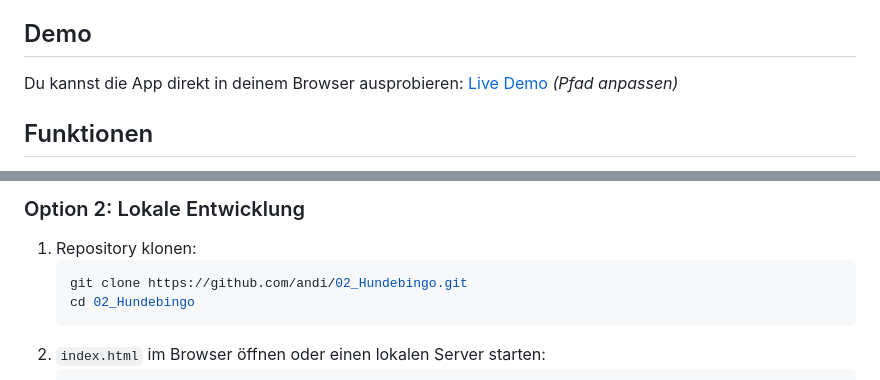
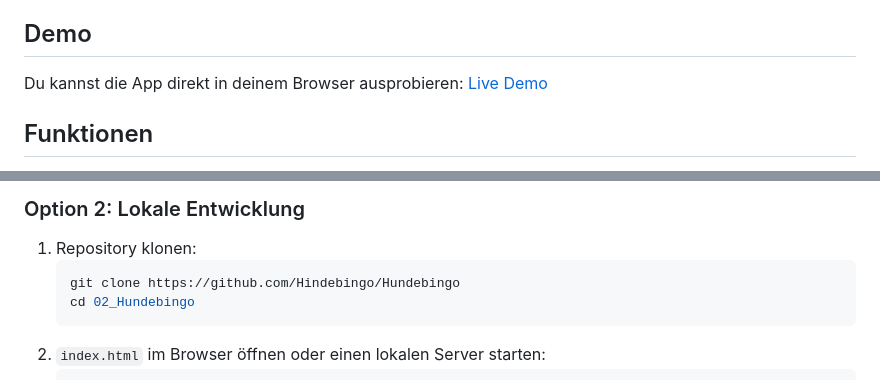
Before and after one commit to Hindebingo/Hundebingo, a Markdown page: README.md, 2 parts joined by grey strips. GitHub-like rendering.

````diff
--- a/README.md
+++ b/README.md
@@ -5,7 +5,7 @@ Ein einfaches, mobiles Bingo-Spiel mit Hunderassen. Perfekt für unterwegs oder
 ## Demo
 
 Du kannst die App direkt in deinem Browser ausprobieren:
-[Live Demo](https://andi.github.io/02_Hundebingo/) *(Pfad anpassen)*
+[Live Demo](https://hindebingo.github.io/Hundebingo/)
 
 ## Funktionen
 
@@ -32,7 +32,7 @@ Einfach die `index.html` in einem Browser öffnen.
 ### Option 2: Lokale Entwicklung
 1. Repository klonen:
    ```bash
-   git clone https://github.com/andi/02_Hundebingo.git
+   git clone https://github.com/Hindebingo/Hundebingo
    cd 02_Hundebingo
    ```
 2. `index.html` im Browser öffnen oder einen lokalen Server starten:
````
